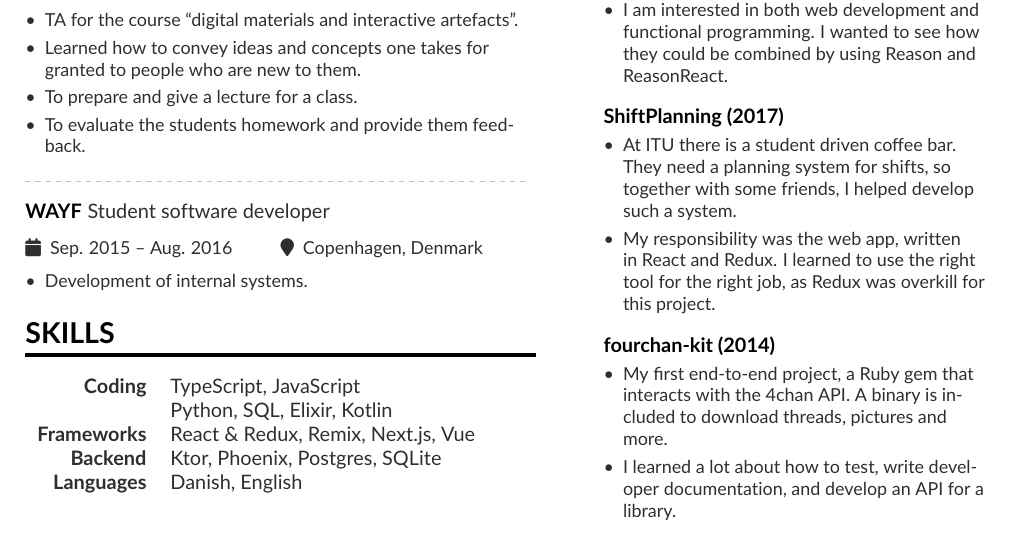
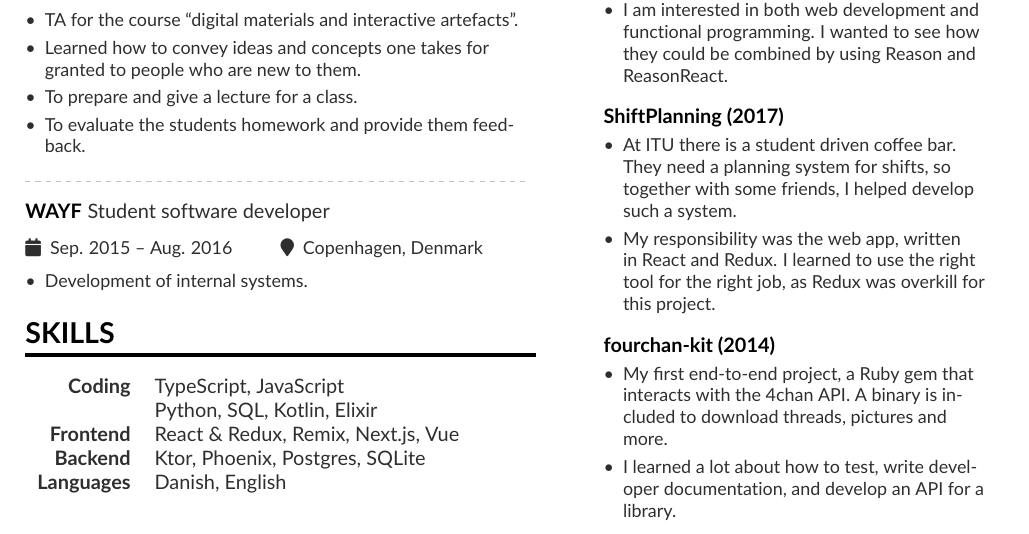
Before and after one commit to lauritzsh/lauritz.me, a LaTeX CV (cv/cv-en.tex): part of the page, cut so that both start at the same text. Compiled offline with pdfLaTeX.

Commit message:
Update English CV

```diff
--- a/cv/cv-en.tex
+++ b/cv/cv-en.tex
@@ -126,8 +126,8 @@
     \begin{tabular}{rl}
       \makeatletter
       \textsc{\textbf{Coding}} & TypeScript, JavaScript \\
-      & Python, SQL, Elixir, Kotlin \\
-      \textsc{\textbf{Frameworks}} & React \& Redux, Remix, Next.js, Vue \\
+      & Python, SQL, Kotlin, Elixir \\
+      \textsc{\textbf{Frontend}} & React \& Redux, Remix, Next.js, Vue \\
       \textsc{\textbf{Backend}} & Ktor, Phoenix, Postgres, SQLite \\
       \textsc{\textbf{Languages}} & Danish, English \\
       \makeatother
```
